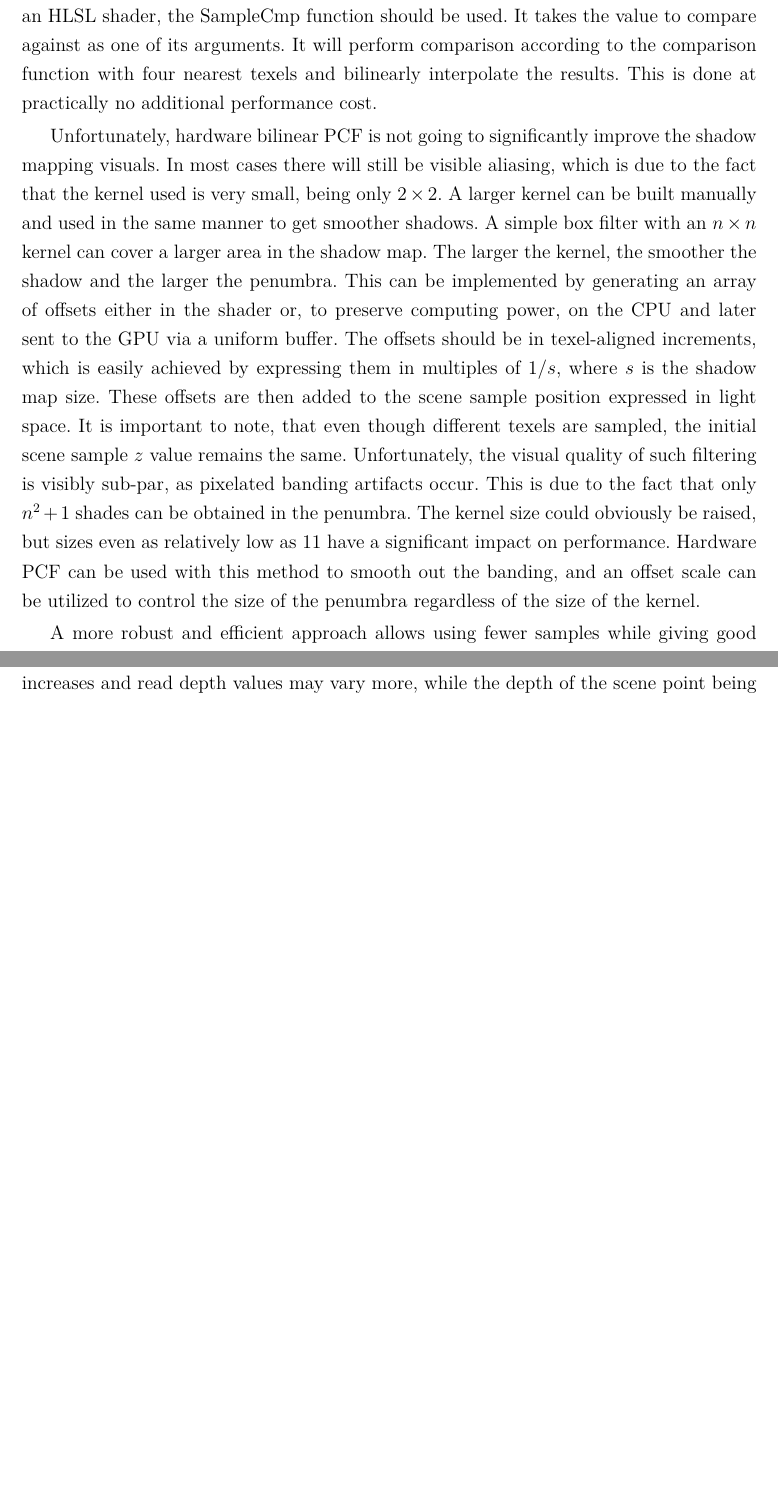
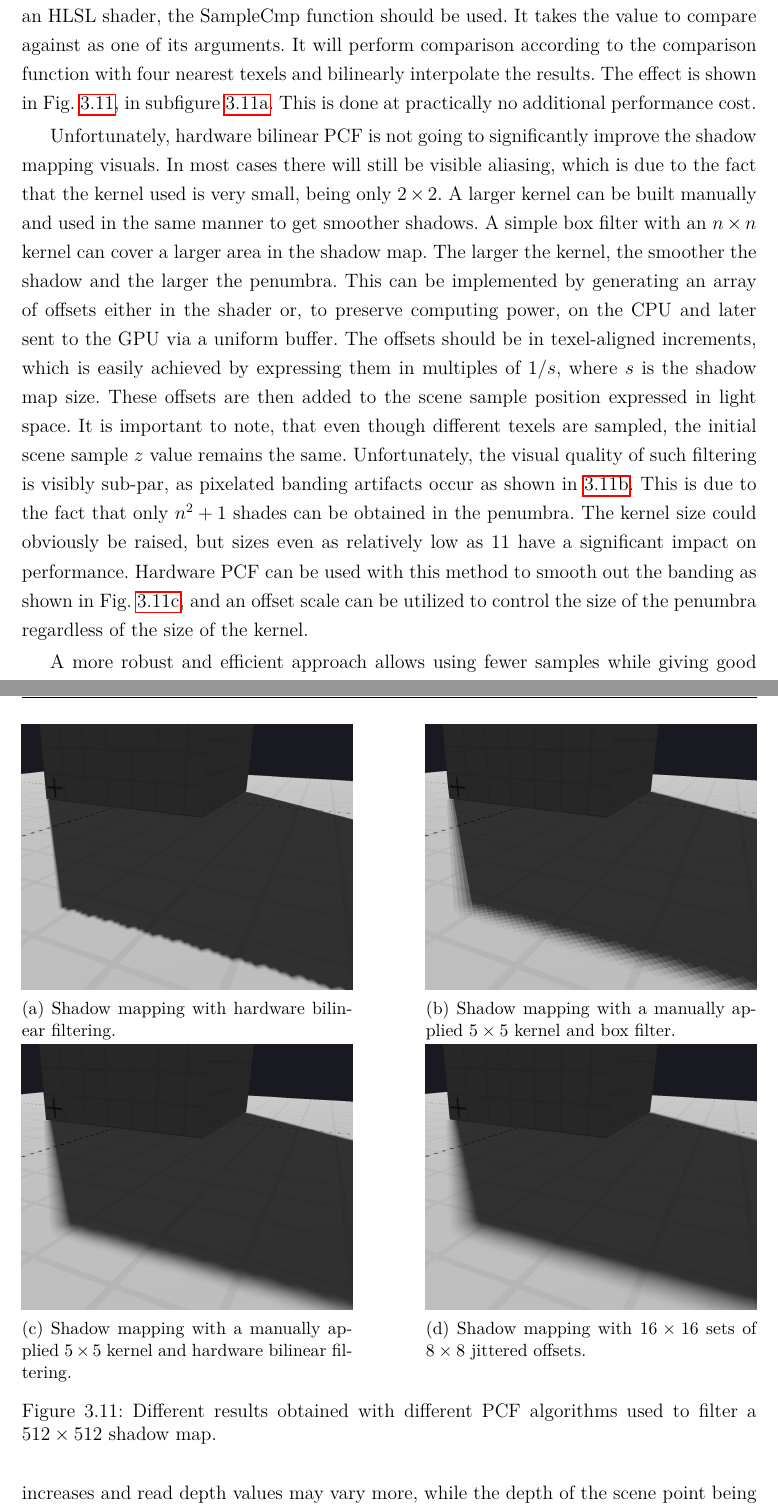
Before and after one commit to rradarr/shadow-rendering, a LaTeX thesis (Master Thesis/main.tex, which reads Master Thesis/chapters/3_subject.tex): two parts of pages 33 and 34 of 53 before the commit and two parts of pages 33 and 35 of 53 after it, joined at a grey line, cut so that both start at the same text, the shorter picture padded with empty space. Compiled offline with pdfLaTeX; a LaTeX package or settings file that is missing is left out.

Commit message:
[TH] Add screenshots to 3. PCF

```diff
--- a/Master Thesis/chapters/3_subject.tex
+++ b/Master Thesis/chapters/3_subject.tex
@@ -305,9 +305,9 @@ As was implemented, the fitting focuses on an approximate convex body of \(\math
 \label{section:pcf}
 As established in section \ref{section:filtering_shadow_maps}, percentage-closer filtering performs filtering of the shadow information to avoid aliasing artifacts. Basic shadow mapping performs a depth comparison giving a binary result on whether a scene point is in shadow of some other occluder or is directly in view of the light source. This comparison can be described with a formula \(s(t, z) = H(d(t) - z)\), where function \(s(t, z)\) is the shadow function that takes texture coordinates \(t\) and the depth value \(z\) of a scene sample in light space. Function \(d(t)\) is the depth lookup into the shadow map and \(H\) is the Heaviside function. This binary result can be obtained for positions near the initial scene sample and averaged, to get a value in the \([0:1]\) range describing how much light the point receives. This makes the technique relatively simple to implement in a renderer that already uses shadow mapping.
 
-Possibly the simplest way to get PCF results is to use the hardware implementation made available by modern graphics APIs. This is accessible via the settings of the sampler that will be used with the shadow map. In DirectX 12 one can specify a linear comparison filter operation and a comparison function when creating a sampler. When later used in an HLSL shader, the SampleCmp function should be used. It takes the value to compare against as one of its arguments. It will perform comparison according to the comparison function with four nearest texels and bilinearly interpolate the results. This is done at practically no additional performance cost.
+Possibly the simplest way to get PCF results is to use the hardware implementation made available by modern graphics APIs. This is accessible via the settings of the sampler that will be used with the shadow map. In DirectX 12 one can specify a linear comparison filter operation and a comparison function when creating a sampler. When later used in an HLSL shader, the SampleCmp function should be used. It takes the value to compare against as one of its arguments. It will perform comparison according to the comparison function with four nearest texels and bilinearly interpolate the results. The effect is shown in Fig. \ref{fig:pcf_methods_example}, in subfigure \ref{fig:pcf_bilinear}. This is done at practically no additional performance cost.
 
-Unfortunately, hardware bilinear PCF is not going to significantly improve the shadow mapping visuals. In most cases there will still be visible aliasing, which is due to the fact that the kernel used is very small, being only \(2\times 2\). A larger kernel can be built manually and used in the same manner to get smoother shadows. A simple box filter with an \(n\times n\) kernel can cover a larger area in the shadow map. The larger the kernel, the smoother the shadow and the larger the penumbra. This can be implemented by generating an array of offsets either in the shader or, to preserve computing power, on the CPU and later sent to the GPU via a uniform buffer. The offsets should be in texel-aligned increments, which is easily achieved by expressing them in multiples of \(1/s\), where \(s\) is the shadow map size. These offsets are then added to the scene sample position expressed in light space. It is important to note, that even though different texels are sampled, the initial scene sample \(z\) value remains the same. Unfortunately, the visual quality of such filtering is visibly sub-par, as pixelated banding artifacts occur. This is due to the fact that only \(n^2+1\) shades can be obtained in the penumbra. The kernel size could obviously be raised, but sizes even as relatively low as 11 have a significant impact on performance. Hardware PCF can be used with this method to smooth out the banding, and an offset scale can be utilized to control the size of the penumbra regardless of the size of the kernel.
+Unfortunately, hardware bilinear PCF is not going to significantly improve the shadow mapping visuals. In most cases there will still be visible aliasing, which is due to the fact that the kernel used is very small, being only \(2\times 2\). A larger kernel can be built manually and used in the same manner to get smoother shadows. A simple box filter with an \(n\times n\) kernel can cover a larger area in the shadow map. The larger the kernel, the smoother the shadow and the larger the penumbra. This can be implemented by generating an array of offsets either in the shader or, to preserve computing power, on the CPU and later sent to the GPU via a uniform buffer. The offsets should be in texel-aligned increments, which is easily achieved by expressing them in multiples of \(1/s\), where \(s\) is the shadow map size. These offsets are then added to the scene sample position expressed in light space. It is important to note, that even though different texels are sampled, the initial scene sample \(z\) value remains the same. Unfortunately, the visual quality of such filtering is visibly sub-par, as pixelated banding artifacts occur as shown in \ref{fig:pcf_manual}. This is due to the fact that only \(n^2+1\) shades can be obtained in the penumbra. The kernel size could obviously be raised, but sizes even as relatively low as 11 have a significant impact on performance. Hardware PCF can be used with this method to smooth out the banding as shown in Fig. \ref{fig:pcf_manual_with_bilinear}, and an offset scale can be utilized to control the size of the penumbra regardless of the size of the kernel.
 
 A more robust and efficient approach allows using fewer samples while giving good visual results. Instead of using a box filter it creates sets of randomly jittered offsets that are used when performing PCF. Most importantly, these offsets are stored in memory in such a way that allows to decide whether a point is fully lit or fully in shadow without having to test all samples. The offsets are first generated on the CPU in a jittered grid pattern of \(n\times n\) size. Their coordinates are normalized, so all samples lie within the \([0:1]\) range in the \(x\) and \(y\) axes. Then, all the samples are moved from the grid into a disk domain using the following equations.
 \begin{align}
@@ -316,7 +316,37 @@ A more robust and efficient approach allows using fewer samples while giving goo
 \end{align}
 The angular position of the sample on the disk is then determined by \(x\) and the \(y\) defines the radial distance from the center. If the loop that generates these points and stores them into an array is constructed in a smart way, the highest \(y\) coordinates are generated first, so the offsets the furthest away from the center are first in the array. This is then utilized in shader code when looping over the sample offsets and performing PCF: only the first \(n\) samples are tested at first, and if they all result in either \(0\) or \(1\), meaning the point is entirely in shadow or in light, further PCF processing for this point can stop. This delivers a significant performance boost, saving processing power where computations do not contribute to the visual outcome. The full set of samples will only be used in penumbras. The fact that all offsets have been normalized means that they can be multiplied by a scalar scale factor to control the amount of smoothing, or the size of the penumbra.
 
-Unfortunately, the problem of banding in penumbra regions observed in simple box filtered PCF still persists. Hardware PCF can again be used to smooth the results further, but there is another solution to this problem. Instead of using a single set of jittered sample offsets, \(m\times m\) such sets can be generated and stored in a three-dimensional texture. In the shader this texture is accessed using the screen pixel coordinates, to choose a set of offsets, and then the set is indexed to perform PCF. This way banding is stochastically smoothed out in the final result. Creating an offset set for each pixel of the final image would consume a lot of memory and not provide significant gains, so small sets, such as \(16\times 16\) are used and tiled over the whole render area. This is enough to generate sufficient noise in the penumbra areas to create a smooth appearance.
+Unfortunately, the problem of banding in penumbra regions observed in simple box filtered PCF still persists. Hardware PCF can again be used to smooth the results further, but there is another solution to this problem. Instead of using a single set of jittered sample offsets, \(m\times m\) such sets can be generated and stored in a three-dimensional texture. In the shader this texture is accessed using the screen pixel coordinates, to choose a set of offsets, and then the set is indexed to perform PCF. This way banding is stochastically smoothed out in the final result, as shown in Fig. \ref{fig:pcf_random}. Creating an offset set for each pixel of the final image would consume a lot of memory and not provide significant gains, so small sets, such as \(16\times 16\) are used and tiled over the whole render area. This is enough to generate sufficient noise in the penumbra areas to create a smooth appearance.
+
+\begin{figure}[t]
+    \centering
+    \begin{subfigure}[t]{0.45\textwidth}
+        \includegraphics[width=\textwidth]{./graf/PCF_bilinear.png}
+        \caption{Shadow mapping with hardware bilinear filtering.}
+        \label{fig:pcf_bilinear}
+    \end{subfigure}
+    \hfill
+    \begin{subfigure}[t]{0.45\textwidth}
+        \includegraphics[width=\textwidth]{./graf/PCF_manual_kernel_5x5.png}
+        \caption{Shadow mapping with a manually applied \(5\times 5\) kernel and box filter.}
+        \label{fig:pcf_manual}
+    \end{subfigure}
+
+    \begin{subfigure}[t]{0.45\textwidth}
+        \includegraphics[width=\textwidth]{./graf/PCF_manual_kernel_5x5_bilinear.png}
+        \caption{Shadow mapping with a manually applied \(5\times 5\) kernel and hardware bilinear filtering.}
+        \label{fig:pcf_manual_with_bilinear}
+    \end{subfigure}
+    \hfill
+    \begin{subfigure}[t]{0.45\textwidth}
+        \includegraphics[width=\textwidth]{./graf/PCF_random_kernel_16x16_8x8.png}
+        \caption{Shadow mapping with \(16\times 16\) sets of \(8\times 8\) jittered offsets.}
+        \label{fig:pcf_random}
+    \end{subfigure}
+
+    \caption{Different results obtained with different PCF algorithms used to filter a \(512\times 512\) shadow map.}
+    \label{fig:pcf_methods_example}
+\end{figure}
 
 As an argument against this technique one could point out the fact that GPU hardware does not handle dynamic branching well, and that it should be avoided to maintain the best performance. While this statement is generally true, it is not fully accurate. On modern GPUs the parallel threads that perform the computations run in groups, partially determined by their screen space positions, called warps or wavefronts. This is well explained and visualized by Nvidia in their developer article on the logical structure of the rendering hardware \cite{bib:internet:nvidia_traingle_life}. Since the branching in this algorithm depends on whether a pixel is in the penumbra region, it is dependent on screen space position and penumbra points will likely be in warps together, making the optimization effective.
 
```
Also changed, not shown: Master Thesis/graf/PCF_bilinear.png (added), Master Thesis/graf/PCF_manual_kernel_5x5.png (added), Master Thesis/graf/PCF_manual_kernel_5x5_bilinear.png (added), Master Thesis/graf/PCF_no_pcf.png (added), Master Thesis/graf/PCF_random_kernel_16x16_8x8.png (added).
